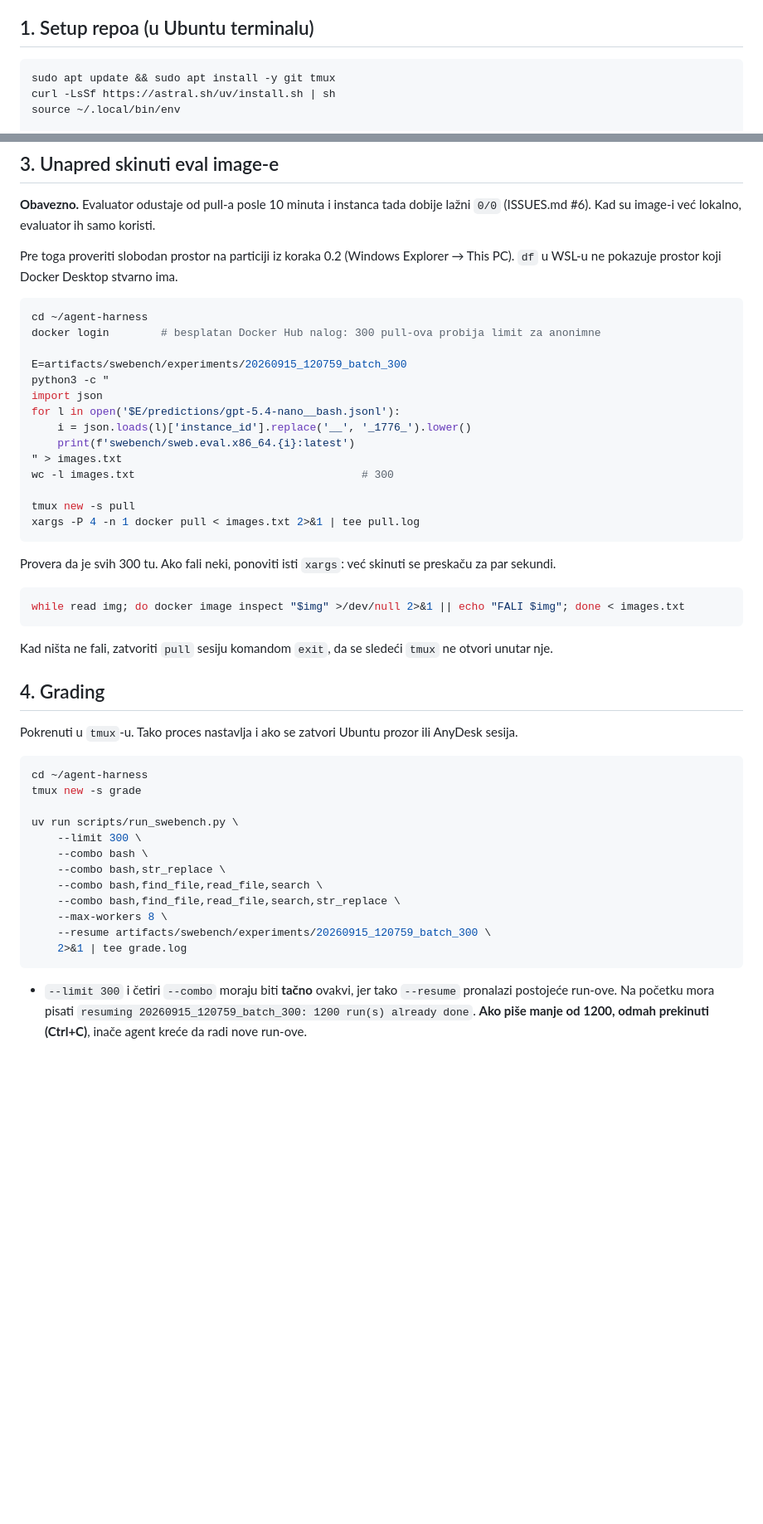
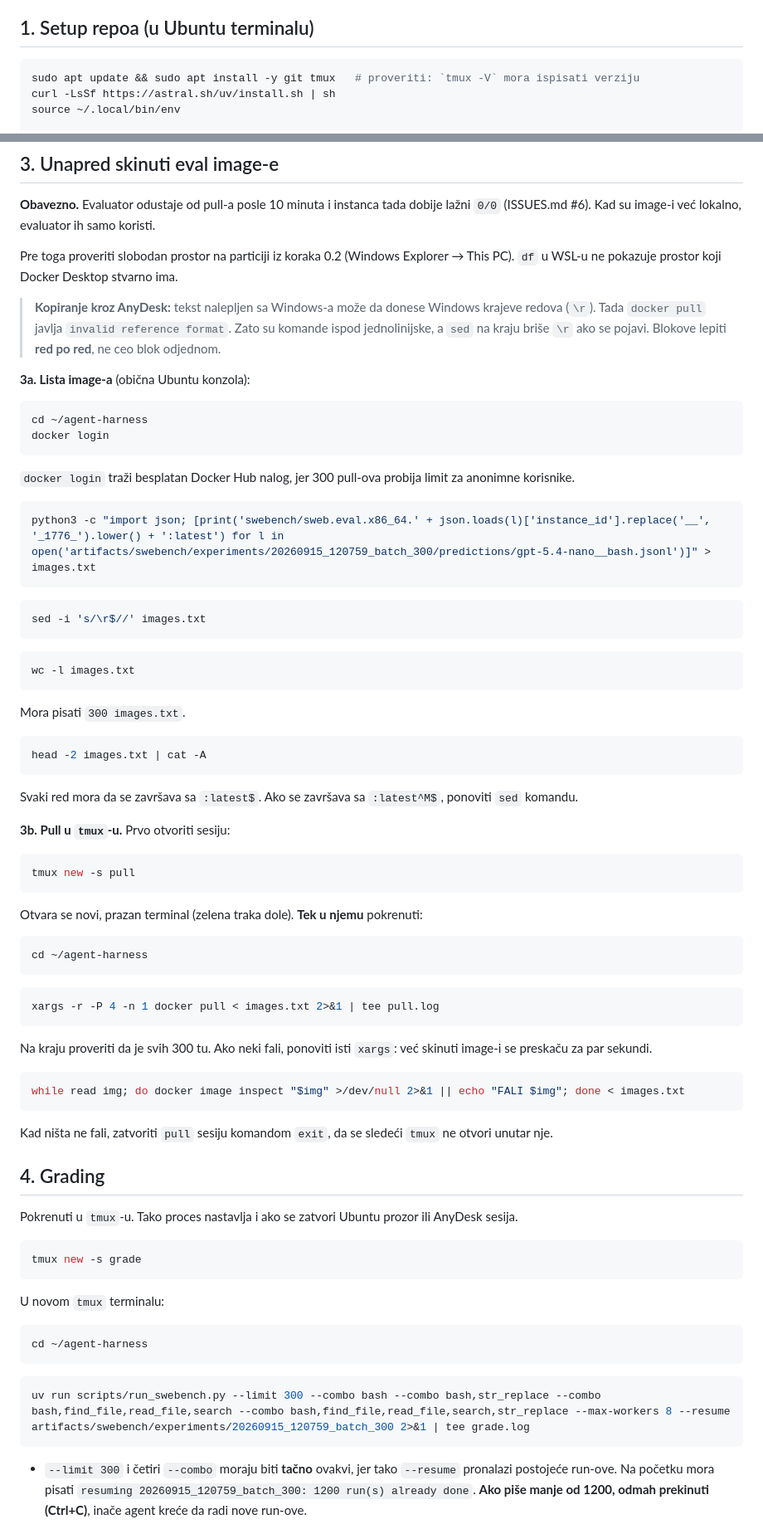
Before and after one commit to aleksaljujic/agent-harness, a Markdown page: docs/swebench/GRADE_BATCH_300.md, 2 parts joined by grey strips. Shown at 83% size. GitHub-like rendering; blank space fills up the shorter version.

Commit message:
nista bitno

````diff
--- a/docs/swebench/GRADE_BATCH_300.md
+++ b/docs/swebench/GRADE_BATCH_300.md
@@ -63,7 +63,7 @@ Docker Desktop moraju ostati upaljeni:
 ## 1. Setup repoa (u Ubuntu terminalu)
 
 ```bash
-sudo apt update && sudo apt install -y git tmux
+sudo apt update && sudo apt install -y git tmux   # proveriti: `tmux -V` mora ispisati verziju
 curl -LsSf https://astral.sh/uv/install.sh | sh
 source ~/.local/bin/env
 
@@ -119,25 +119,60 @@ Pre toga proveriti slobodan prostor na particiji iz koraka 0.2 (Windows
 Explorer → This PC). `df` u WSL-u ne pokazuje prostor koji Docker Desktop
 stvarno ima.
 
+> **Kopiranje kroz AnyDesk:** tekst nalepljen sa Windows-a može da donese Windows
+> krajeve redova (`\r`). Tada `docker pull` javlja `invalid reference format`.
+> Zato su komande ispod jednolinijske, a `sed` na kraju briše `\r` ako se pojavi.
+> Blokove lepiti **red po red**, ne ceo blok odjednom.
+
+**3a. Lista image-a** (obična Ubuntu konzola):
+
 ```bash
 cd ~/agent-harness
-docker login        # besplatan Docker Hub nalog: 300 pull-ova probija limit za anonimne
-
-E=artifacts/swebench/experiments/20260915_120759_batch_300
-python3 -c "
-import json
-for l in open('$E/predictions/gpt-5.4-nano__bash.jsonl'):
-    i = json.loads(l)['instance_id'].replace('__', '_1776_').lower()
-    print(f'swebench/sweb.eval.x86_64.{i}:latest')
-" > images.txt
-wc -l images.txt                                   # 300
-
-tmux new -s pull
-xargs -P 4 -n 1 docker pull < images.txt 2>&1 | tee pull.log
+docker login
 ```
 
-Provera da je svih 300 tu. Ako fali neki, ponoviti isti `xargs`: već skinuti se
-preskaču za par sekundi.
+`docker login` traži besplatan Docker Hub nalog, jer 300 pull-ova probija limit
+za anonimne korisnike.
+
+```bash
+python3 -c "import json; [print('swebench/sweb.eval.x86_64.' + json.loads(l)['instance_id'].replace('__', '_1776_').lower() + ':latest') for l in open('artifacts/swebench/experiments/20260915_120759_batch_300/predictions/gpt-5.4-nano__bash.jsonl')]" > images.txt
+```
+
+```bash
+sed -i 's/\r$//' images.txt
+```
+
+```bash
+wc -l images.txt
+```
+
+Mora pisati `300 images.txt`.
+
+```bash
+head -2 images.txt | cat -A
+```
+
+Svaki red mora da se završava sa `:latest$`. Ako se završava sa `:latest^M$`,
+ponoviti `sed` komandu.
+
+**3b. Pull u `tmux`-u.** Prvo otvoriti sesiju:
+
+```bash
+tmux new -s pull
+```
+
+Otvara se novi, prazan terminal (zelena traka dole). **Tek u njemu** pokrenuti:
+
+```bash
+cd ~/agent-harness
+```
+
+```bash
+xargs -r -P 4 -n 1 docker pull < images.txt 2>&1 | tee pull.log
+```
+
+Na kraju proveriti da je svih 300 tu. Ako neki fali, ponoviti isti `xargs`: već
+skinuti image-i se preskaču za par sekundi.
 
 ```bash
 while read img; do docker image inspect "$img" >/dev/null 2>&1 || echo "FALI $img"; done < images.txt
@@ -152,18 +187,17 @@ Pokrenuti u `tmux`-u. Tako proces nastavlja i ako se zatvori Ubuntu prozor ili
 AnyDesk sesija.
 
 ```bash
+tmux new -s grade
+```
+
+U novom `tmux` terminalu:
+
+```bash
 cd ~/agent-harness
-tmux new -s grade
+```
 
-uv run scripts/run_swebench.py \
-    --limit 300 \
-    --combo bash \
-    --combo bash,str_replace \
-    --combo bash,find_file,read_file,search \
-    --combo bash,find_file,read_file,search,str_replace \
-    --max-workers 8 \
-    --resume artifacts/swebench/experiments/20260915_120759_batch_300 \
-    2>&1 | tee grade.log
+```bash
+uv run scripts/run_swebench.py --limit 300 --combo bash --combo bash,str_replace --combo bash,find_file,read_file,search --combo bash,find_file,read_file,search,str_replace --max-workers 8 --resume artifacts/swebench/experiments/20260915_120759_batch_300 2>&1 | tee grade.log
 ```
 
 - `--limit 300` i četiri `--combo` moraju biti **tačno** ovakvi, jer tako
````
